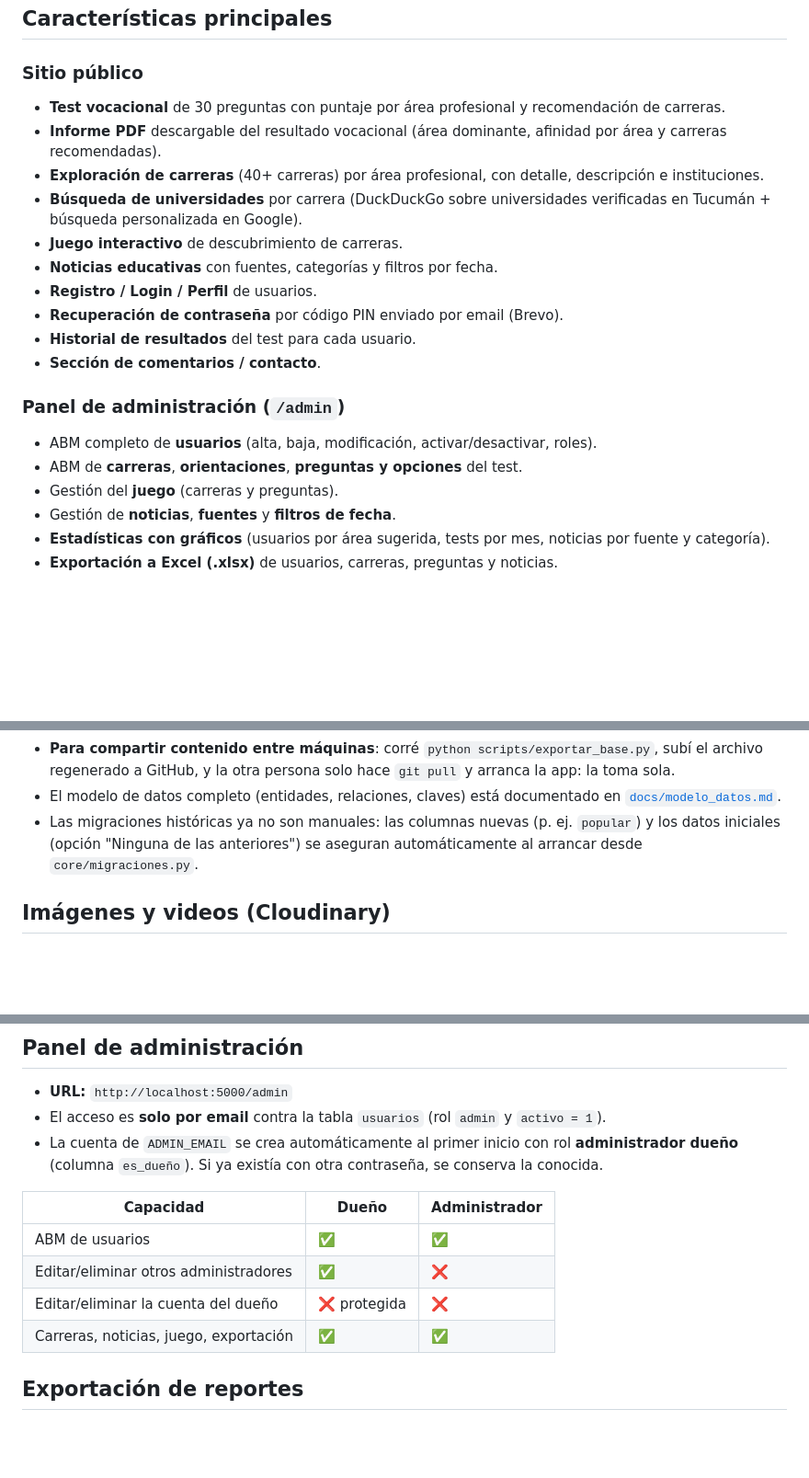
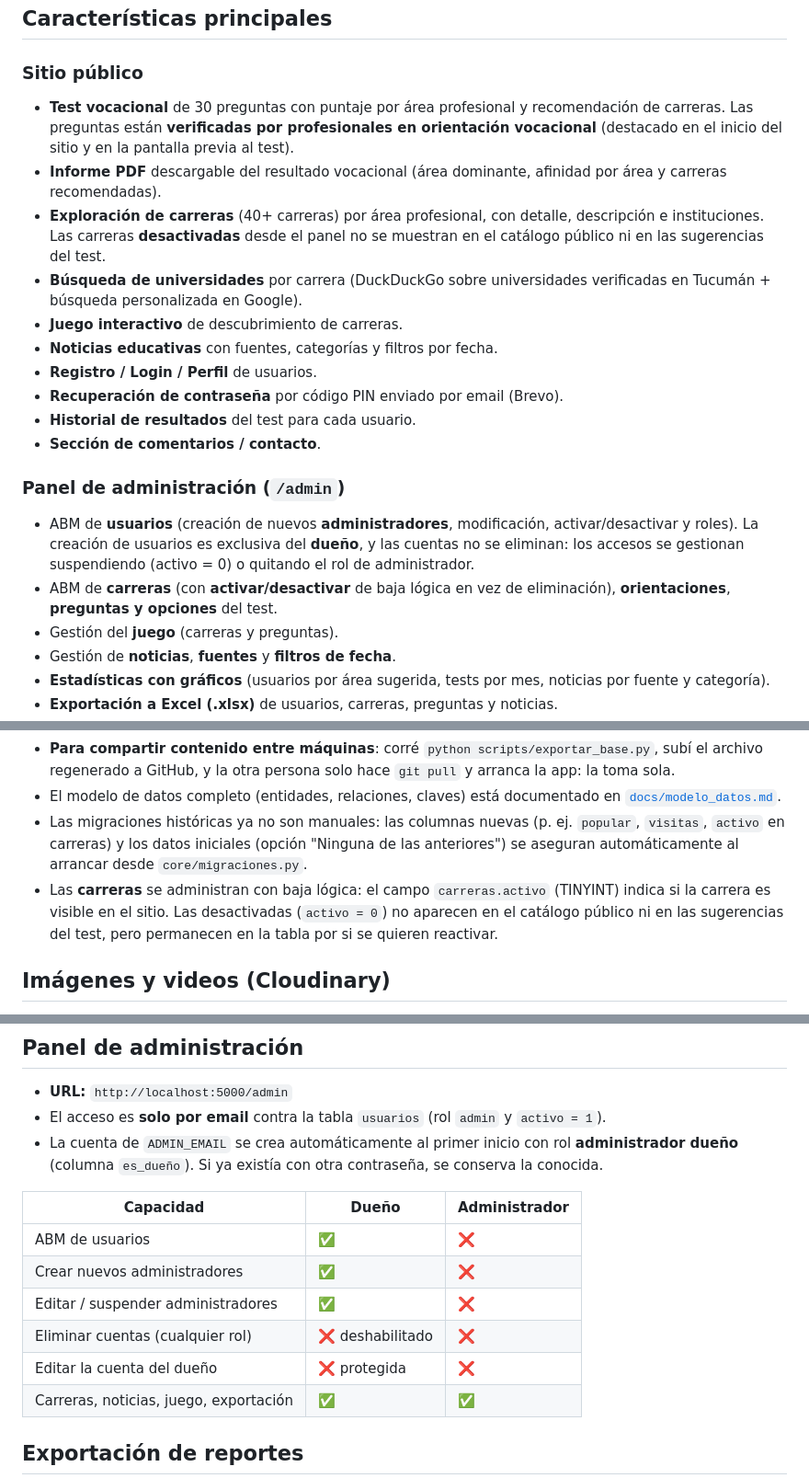
Before and after one commit to faabru/Futuro-360, a Markdown page: README.md, 3 parts joined by grey strips. Shown at 92% size. Drawn GitHub-style; blank space fills up the shorter version.

Commit message:
docs: actualizar README, manual de usuario y modelo de datos tras los cambios de roles y carreras

```diff
--- a/README.md
+++ b/README.md
@@ -24,8 +24,12 @@ Plataforma web de orientación vocacional para estudiantes de la provincia de Tu
 
 ### Sitio público
 - **Test vocacional** de 30 preguntas con puntaje por área profesional y recomendación de carreras.
+  Las preguntas están **verificadas por profesionales en orientación vocacional** (destacado en el
+  inicio del sitio y en la pantalla previa al test).
 - **Informe PDF** descargable del resultado vocacional (área dominante, afinidad por área y carreras recomendadas).
 - **Exploración de carreras** (40+ carreras) por área profesional, con detalle, descripción e instituciones.
+  Las carreras **desactivadas** desde el panel no se muestran en el catálogo público ni en las
+  sugerencias del test.
 - **Búsqueda de universidades** por carrera (DuckDuckGo sobre universidades verificadas en Tucumán + búsqueda personalizada en Google).
 - **Juego interactivo** de descubrimiento de carreras.
 - **Noticias educativas** con fuentes, categorías y filtros por fecha.
@@ -35,8 +39,11 @@ Plataforma web de orientación vocacional para estudiantes de la provincia de Tu
 - **Sección de comentarios / contacto**.
 
 ### Panel de administración (`/admin`)
-- ABM completo de **usuarios** (alta, baja, modificación, activar/desactivar, roles).
-- ABM de **carreras**, **orientaciones**, **preguntas y opciones** del test.
+- ABM de **usuarios** (creación de nuevos **administradores**, modificación, activar/desactivar y roles).
+  La creación de usuarios es exclusiva del **dueño**, y las cuentas no se eliminan: los accesos se
+  gestionan suspendiendo (activo = 0) o quitando el rol de administrador.
+- ABM de **carreras** (con **activar/desactivar** de baja lógica en vez de eliminación),
+  **orientaciones**, **preguntas y opciones** del test.
 - Gestión del **juego** (carreras y preguntas).
 - Gestión de **noticias**, **fuentes** y **filtros de fecha**.
 - **Estadísticas con gráficos** (usuarios por área sugerida, tests por mes, noticias por fuente y categoría).
@@ -279,9 +286,12 @@ La base se prepara **sola al primer arranque** (no hace falta importar nada):
   otra persona solo hace `git pull` y arranca la app: la toma sola.
 - El modelo de datos completo (entidades, relaciones, claves) está documentado en
   [`docs/modelo_datos.md`](docs/modelo_datos.md).
-- Las migraciones históricas ya no son manuales: las columnas nuevas (p. ej. `popular`)
-  y los datos iniciales (opción "Ninguna de las anteriores") se aseguran
+- Las migraciones históricas ya no son manuales: las columnas nuevas (p. ej. `popular`, `visitas`,
+  `activo` en carreras) y los datos iniciales (opción "Ninguna de las anteriores") se aseguran
   automáticamente al arrancar desde `core/migraciones.py`.
+- Las **carreras** se administran con baja lógica: el campo `carreras.activo` (TINYINT) indica si la
+  carrera es visible en el sitio. Las desactivadas (`activo = 0`) no aparecen en el catálogo público
+  ni en las sugerencias del test, pero permanecen en la tabla por si se quieren reactivar.
 
 ## Imágenes y videos (Cloudinary)
 
@@ -349,9 +359,11 @@ CLOUDINARY_API_SECRET=tu_api_secret
 
 |           Capacidad                    |     Dueño         | Administrador |
 |----------------------------------------|------------------ |---------------|
-| ABM de usuarios                        |   ✅             |      ✅       |
-| Editar/eliminar otros administradores  |   ✅             |      ❌       |
-| Editar/eliminar la cuenta del dueño    |   ❌ protegida   |      ❌       |
+| ABM de usuarios                        |   ✅             |      ❌       |
+| Crear nuevos administradores           |   ✅             |      ❌       |
+| Editar / suspender administradores     |   ✅             |      ❌       |
+| Eliminar cuentas (cualquier rol)       |   ❌ deshabilitado|      ❌       |
+| Editar la cuenta del dueño             |   ❌ protegida   |      ❌       |
 | Carreras, noticias, juego, exportación |   ✅             |      ✅       |
 
 ## Exportación de reportes
```
Also changed, not shown: other parts of README.md (+1 -1 lines), docs/manual_usuario.md (+38 -15 lines), docs/modelo_datos.md (+7 -0 lines).
